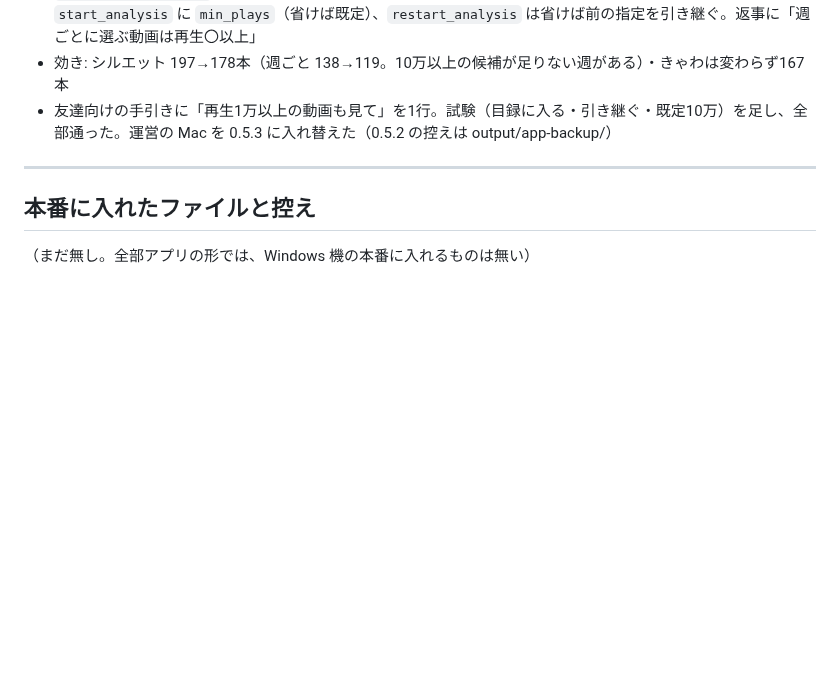
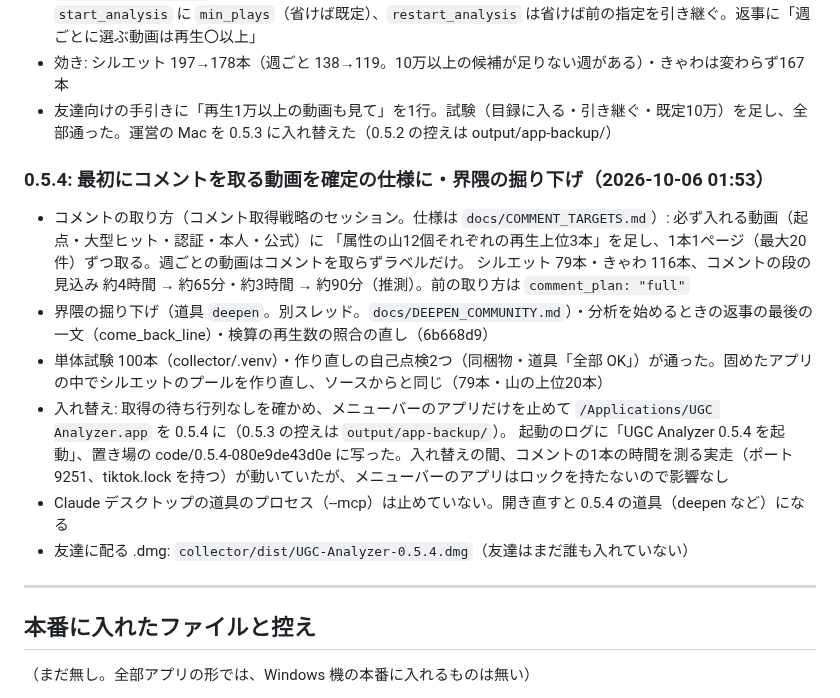
Before and after one commit to astrowidow/TikTok-ugc-analyzer, a Markdown page: docs/STAGE4_LOG.md, the part around the change. Rendered like a GitHub page; blank space fills up the shorter version.

Commit message:
UGC Analyzer 0.5.4 を運営の Mac に入れた（最初にコメントを取る動画の確定の仕様・界隈の掘り下げ・検算の直し）
Co-Authored-By: Claude Opus 5.5 <noreply@anthropic.com>

```diff
--- a/docs/STAGE4_LOG.md
+++ b/docs/STAGE4_LOG.md
@@ -624,6 +624,18 @@ Claude デスクトップを開き直し（2回）／運営向けメニューの
 - 効き: シルエット 197→178本（週ごと 138→119。10万以上の候補が足りない週がある）・きゃわは変わらず167本
 - 友達向けの手引きに「再生1万以上の動画も見て」を1行。試験（目録に入る・引き継ぐ・既定10万）を足し、全部通った。運営の Mac を 0.5.3 に入れ替えた（0.5.2 の控えは output/app-backup/）
 
+### 0.5.4: 最初にコメントを取る動画を確定の仕様に・界隈の掘り下げ（2026-10-06 01:53）
+
+- コメントの取り方（コメント取得戦略のセッション。仕様は `docs/COMMENT_TARGETS.md`）: 必ず入れる動画（起点・大型ヒット・認証・本人・公式）に
+  「属性の山12個それぞれの再生上位3本」を足し、1本1ページ（最大20件）ずつ取る。週ごとの動画はコメントを取らずラベルだけ。
+  シルエット 79本・きゃわ 116本、コメントの段の見込み 約4時間 → 約65分・約3時間 → 約90分（推測）。前の取り方は `comment_plan: "full"`
+- 界隈の掘り下げ（道具 `deepen`。別スレッド。`docs/DEEPEN_COMMUNITY.md`）・分析を始めるときの返事の最後の一文（come_back_line）・検算の再生数の照合の直し（6b668d9）
+- 単体試験 100本（collector/.venv）・作り直しの自己点検2つ（同梱物・道具「全部 OK」）が通った。固めたアプリの中でシルエットのプールを作り直し、ソースからと同じ（79本・山の上位20本）
+- 入れ替え: 取得の待ち行列なしを確かめ、メニューバーのアプリだけを止めて `/Applications/UGC Analyzer.app` を 0.5.4 に（0.5.3 の控えは `output/app-backup/`）。
+  起動のログに「UGC Analyzer 0.5.4 を起動」、置き場の code/0.5.4-080e9de43d0e に写った。入れ替えの間、コメントの1本の時間を測る実走（ポート 9251、tiktok.lock を持つ）が動いていたが、メニューバーのアプリはロックを持たないので影響なし
+- Claude デスクトップの道具のプロセス（--mcp）は止めていない。開き直すと 0.5.4 の道具（deepen など）になる
+- 友達に配る .dmg: `collector/dist/UGC-Analyzer-0.5.4.dmg`（友達はまだ誰も入れていない）
+
 ---
 
 ## 本番に入れたファイルと控え
```
